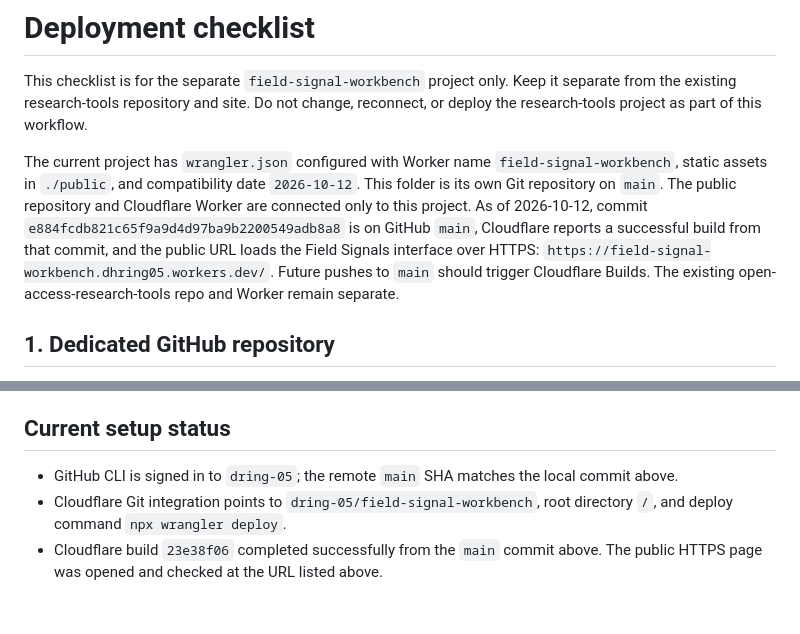
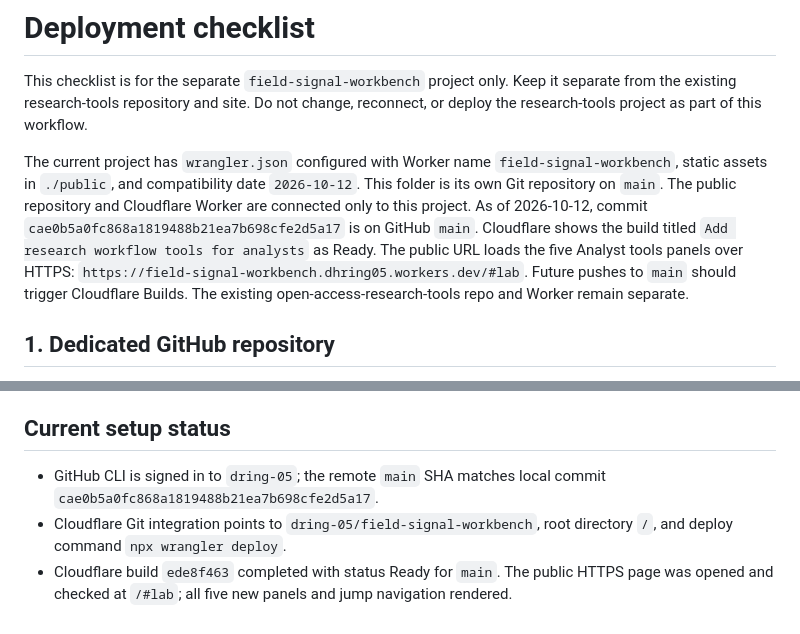
Before and after one commit to dring-05/field-signal-workbench, a Markdown page: docs/deployment-checklist.md, 2 parts joined by grey strips. Rendered like a GitHub page.

Commit message:
Record published analyst workflow release

```diff
--- a/docs/deployment-checklist.md
+++ b/docs/deployment-checklist.md
@@ -2,7 +2,7 @@
 
 This checklist is for the separate `field-signal-workbench` project only. Keep it separate from the existing research-tools repository and site. Do not change, reconnect, or deploy the research-tools project as part of this workflow.
 
-The current project has `wrangler.json` configured with Worker name `field-signal-workbench`, static assets in `./public`, and compatibility date `2026-10-12`. This folder is its own Git repository on `main`. The public repository and Cloudflare Worker are connected only to this project. As of 2026-10-12, commit `e884fcdb821c65f9a9d4d97ba9b2200549adb8a8` is on GitHub `main`, Cloudflare reports a successful build from that commit, and the public URL loads the Field Signals interface over HTTPS: `https://field-signal-workbench.dhring05.workers.dev/`. Future pushes to `main` should trigger Cloudflare Builds. The existing open-access-research-tools repo and Worker remain separate.
+The current project has `wrangler.json` configured with Worker name `field-signal-workbench`, static assets in `./public`, and compatibility date `2026-10-12`. This folder is its own Git repository on `main`. The public repository and Cloudflare Worker are connected only to this project. As of 2026-10-12, commit `cae0b5a0fc868a1819488b21ea7b698cfe2d5a17` is on GitHub `main`. Cloudflare shows the build titled `Add research workflow tools for analysts` as Ready. The public URL loads the five Analyst tools panels over HTTPS: `https://field-signal-workbench.dhring05.workers.dev/#lab`. Future pushes to `main` should trigger Cloudflare Builds. The existing open-access-research-tools repo and Worker remain separate.
 
 ## 1. Dedicated GitHub repository
 
@@ -52,6 +52,6 @@ For Git integration, verify the repository root and `wrangler.json` are selected
 
 ## Current setup status
 
-- GitHub CLI is signed in to `dring-05`; the remote `main` SHA matches the local commit above.
+- GitHub CLI is signed in to `dring-05`; the remote `main` SHA matches local commit `cae0b5a0fc868a1819488b21ea7b698cfe2d5a17`.
 - Cloudflare Git integration points to `dring-05/field-signal-workbench`, root directory `/`, and deploy command `npx wrangler deploy`.
-- Cloudflare build `23e38f06` completed successfully from the `main` commit above. The public HTTPS page was opened and checked at the URL listed above.
+- Cloudflare build `ede8f463` completed with status Ready for `main`. The public HTTPS page was opened and checked at `/#lab`; all five new panels and jump navigation rendered.
```
